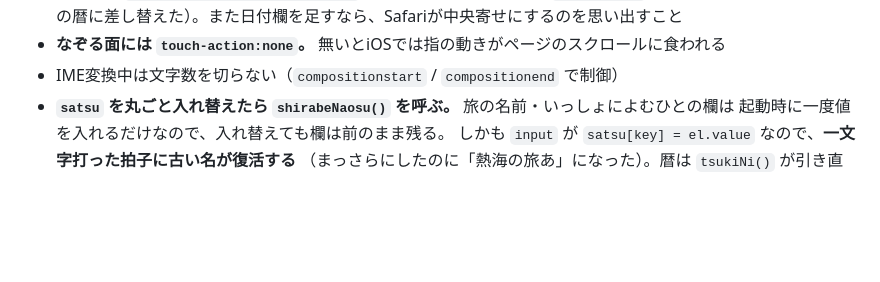
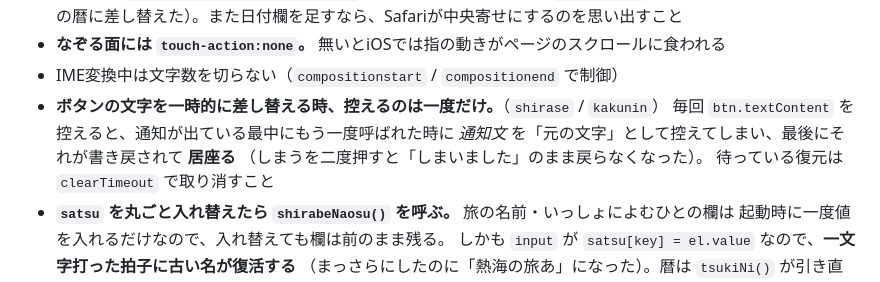
Before and after one commit to pontancan/tanka, a Markdown page: CLAUDE.md, the part around the change. Drawn GitHub-style; blank space fills up the shorter version.

Commit message:
知らせの居残りを地雷の節に記録
Co-Authored-By: Claude Opus 5 <noreply@anthropic.com>

```diff
--- a/CLAUDE.md
+++ b/CLAUDE.md
@@ -173,6 +173,11 @@
   もう使っていない（自作の暦に差し替えた）。また日付欄を足すなら、Safariが中央寄せにするのを思い出すこと
 - **なぞる面には `touch-action:none`。** 無いとiOSでは指の動きがページのスクロールに食われる
 - IME変換中は文字数を切らない（`compositionstart` / `compositionend` で制御）
+- **ボタンの文字を一時的に差し替える時、控えるのは一度だけ。**（`shirase` / `kakunin`）
+  毎回 `btn.textContent` を控えると、通知が出ている最中にもう一度呼ばれた時に
+  *通知文* を「元の文字」として控えてしまい、最後にそれが書き戻されて **居座る**
+  （しまうを二度押すと「しまいました」のまま戻らなくなった）。
+  待っている復元は `clearTimeout` で取り消すこと
 - **`satsu` を丸ごと入れ替えたら `shirabeNaosu()` を呼ぶ。** 旅の名前・いっしょによむひとの欄は
   起動時に一度値を入れるだけなので、入れ替えても欄は前のまま残る。
   しかも `input` が `satsu[key] = el.value` なので、**一文字打った拍子に古い名が復活する**
```
